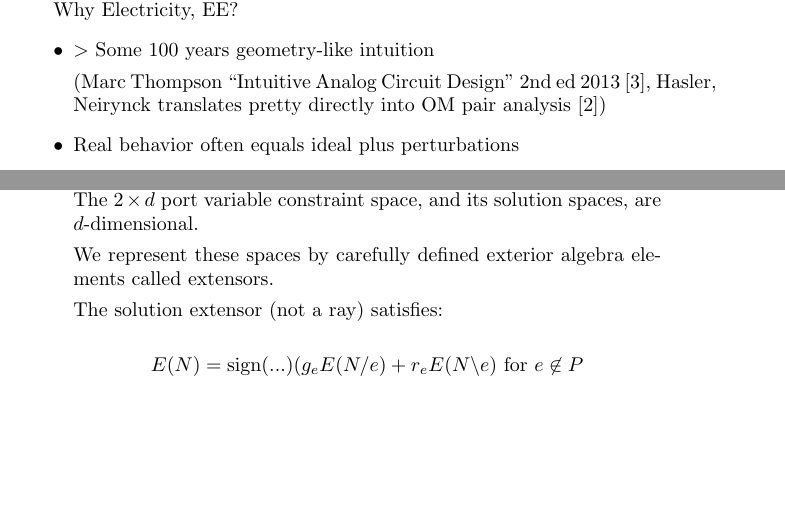
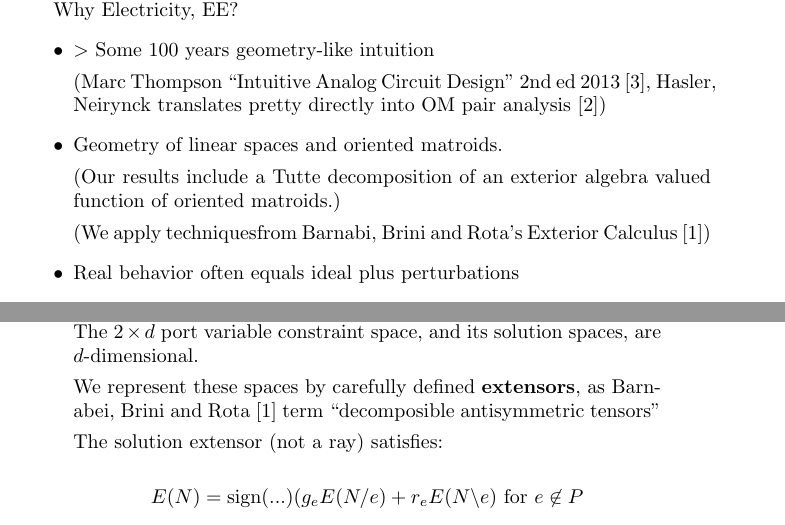
Before and after one commit to chaikens/MathOfElec, a LaTeX document (drafts/intro/intro1.tex): two parts of pages 1 and 3 of 6, joined at a grey line, cut so that both start at the same text, the shorter picture padded with empty space. Compiled offline with pdfLaTeX.

Commit message:
add Rota's name in bib, more ref to extensors and BBR in intro1

```diff
--- a/drafts/intro/intro1.tex
+++ b/drafts/intro/intro1.tex
@@ -28,6 +28,13 @@ Why Electricity, EE?
 OM pair analysis \cite{HaslerNeirynck})
 
 
+\item Geometry of linear spaces and oriented matroids.
+
+(Our results include a Tutte decomposition of an exterior algebra
+valued function of oriented matroids.)
+
+(We apply techniquesfrom Barnabi, Brini and Rota's Exterior Calculus
+\cite{exteriorCalc})
 
 \item
 Real behavior often equals ideal plus perturbations
@@ -160,7 +167,8 @@ The $2\times d$ port variable constraint space,
 and its solution spaces, are $d$-dimensional.
 
 We represent these spaces by carefully defined
-exterior algebra elements called extensors.
+\textbf{extensors}, as Barnabei, Brini and Rota \cite{exteriorCalc}
+term ``decomposible antisymmetric tensors''
 
 The solution extensor (not a ray) satisfies:
 
```
Also changed, not shown: bib/MathOfElec.bib (+1 -1 lines).
